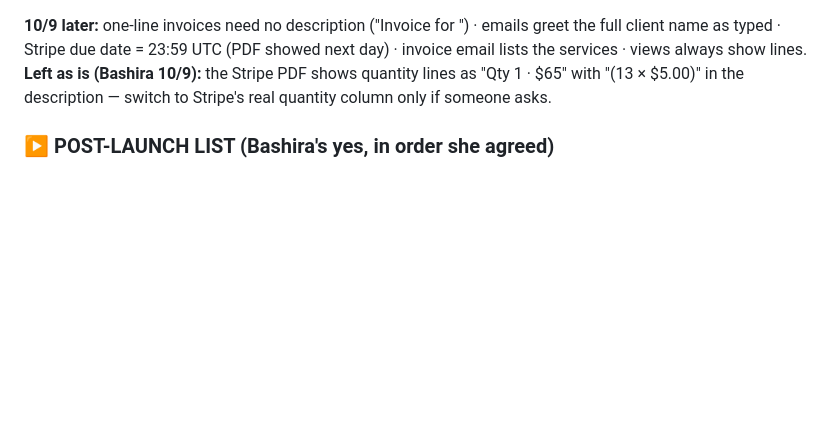
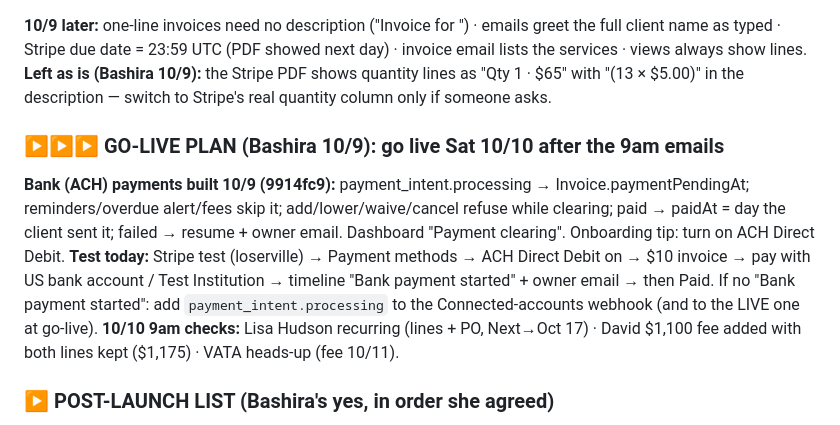
Before and after one commit to bxwebb-cyber/watchtower, a Markdown page: HANDOFF.md, the part around the change. GitHub-like rendering; blank space fills up the shorter version.

Commit message:
HANDOFF: go-live plan 10/10 + ACH test steps
Co-Authored-By: Claude Opus 5.5 <noreply@anthropic.com>

```diff
--- a/HANDOFF.md
+++ b/HANDOFF.md
@@ -36,6 +36,10 @@ Also 10/8: homepage SEO (scripts/seo-prerender.cjs — RE-RUN after any new land
 **RE-TEST before go-live:** (a) invoice with 2–3 lines + PO → client email, Stripe PDF shows lines + PO, Dunn invoice view shows lines; pay it. (b) saved services: next invoice, type → pick → price fills; Settings list + Remove. (c) recurring with 2 lines + PO, Next = tomorrow → sent invoice has the lines. (d) multi-line invoice with a fee, due today, 0 grace → heads-up → fee added: the new bill still lists every line + the fee line; then Lower; then Waive. (e) iPhone pass on the new form.
 
 **10/9 later:** one-line invoices need no description ("Invoice for <client>") · emails greet the full client name as typed · Stripe due date = 23:59 UTC (PDF showed next day) · invoice email lists the services · views always show lines. **Left as is (Bashira 10/9):** the Stripe PDF shows quantity lines as "Qty 1 · $65" with "(13 × $5.00)" in the description — switch to Stripe's real quantity column only if someone asks.
+
+### ▶▶▶ GO-LIVE PLAN (Bashira 10/9): go live **Sat 10/10 after the 9am emails**
+**Bank (ACH) payments built 10/9 (9914fc9):** payment_intent.processing → Invoice.paymentPendingAt; reminders/overdue alert/fees skip it; add/lower/waive/cancel refuse while clearing; paid → paidAt = day the client sent it; failed → resume + owner email. Dashboard "Payment clearing". Onboarding tip: turn on ACH Direct Debit. **Test today:** Stripe test (loserville) → Payment methods → ACH Direct Debit on → $10 invoice → pay with US bank account / Test Institution → timeline "Bank payment started" + owner email → then Paid. If no "Bank payment started": add `payment_intent.processing` to the Connected-accounts webhook (and to the LIVE one at go-live).
+**10/10 9am checks:** Lisa Hudson recurring (lines + PO, Next→Oct 17) · David $1,100 fee added with both lines kept ($1,175) · VATA heads-up (fee 10/11).
 
 ### ▶ POST-LAUNCH LIST (Bashira's yes, in order she agreed)
 1. **AI phase 2:** owners sign in to Dunn inside ChatGPT / Claude / Muse (OAuth): "who owes me", lateness, create invoice. Needed for ChatGPT + Muse approval.
```
